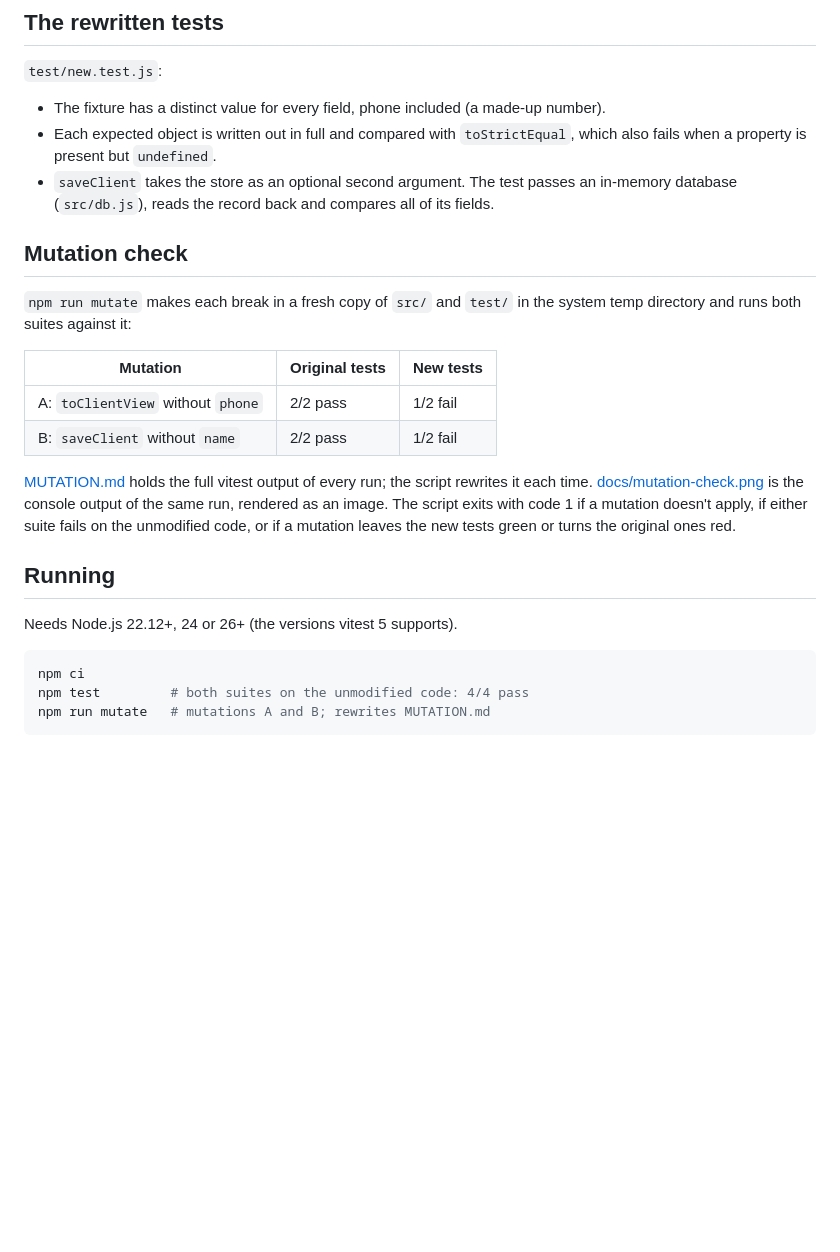
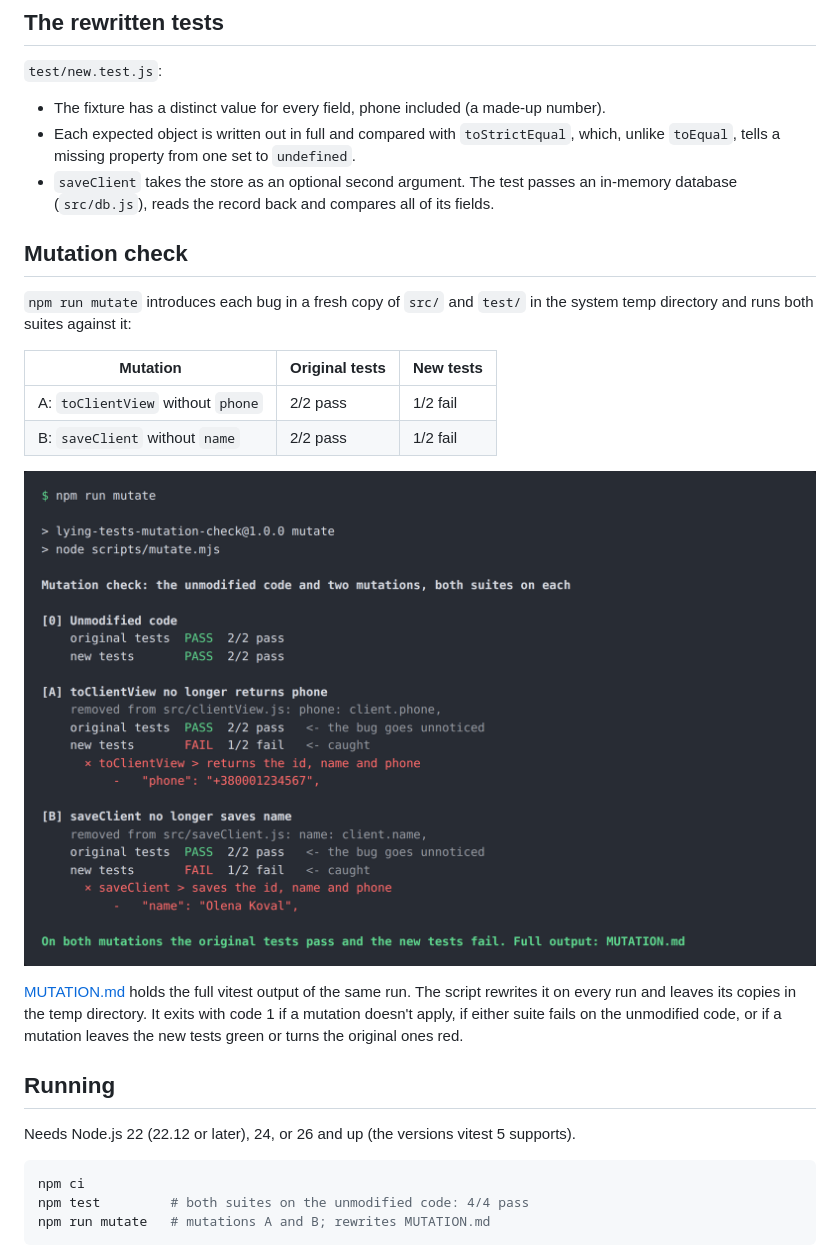
Before and after one commit to noffybtw/lying-tests-mutation-check, a Markdown page: README.md, the part around the change. Drawn GitHub-style; pictures changed too: docs/mutation-check.png; blank space fills up the shorter version.

Commit message:
Clarify README and mutate.mjs, re-record the mutation run

````diff
--- a/README.md
+++ b/README.md
@@ -26,23 +26,25 @@ it('saves client', async () => { await saveClient(c); expect(db.save).toHaveBeen
 `test/new.test.js`:
 
 - The fixture has a distinct value for every field, phone included (a made-up number).
-- Each expected object is written out in full and compared with `toStrictEqual`, which also fails when a property is present but `undefined`.
+- Each expected object is written out in full and compared with `toStrictEqual`, which, unlike `toEqual`, tells a missing property from one set to `undefined`.
 - `saveClient` takes the store as an optional second argument. The test passes an in-memory database (`src/db.js`), reads the record back and compares all of its fields.
 
 ## Mutation check
 
-`npm run mutate` makes each break in a fresh copy of `src/` and `test/` in the system temp directory and runs both suites against it:
+`npm run mutate` introduces each bug in a fresh copy of `src/` and `test/` in the system temp directory and runs both suites against it:
 
 | Mutation | Original tests | New tests |
 |---|---|---|
 | A: `toClientView` without `phone` | 2/2 pass | 1/2 fail |
 | B: `saveClient` without `name` | 2/2 pass | 1/2 fail |
 
-[MUTATION.md](MUTATION.md) holds the full vitest output of every run; the script rewrites it each time. [docs/mutation-check.png](docs/mutation-check.png) is the console output of the same run, rendered as an image. The script exits with code 1 if a mutation doesn't apply, if either suite fails on the unmodified code, or if a mutation leaves the new tests green or turns the original ones red.
+![Console output of npm run mutate](docs/mutation-check.png)
+
+[MUTATION.md](MUTATION.md) holds the full vitest output of the same run. The script rewrites it on every run and leaves its copies in the temp directory. It exits with code 1 if a mutation doesn't apply, if either suite fails on the unmodified code, or if a mutation leaves the new tests green or turns the original ones red.
 
 ## Running
 
-Needs Node.js 22.12+, 24 or 26+ (the versions vitest 5 supports).
+Needs Node.js 22 (22.12 or later), 24, or 26 and up (the versions vitest 5 supports).
 
 ```sh
 npm ci
````
Also changed, not shown: MUTATION.md (+28 -30 lines), 2 other files.
